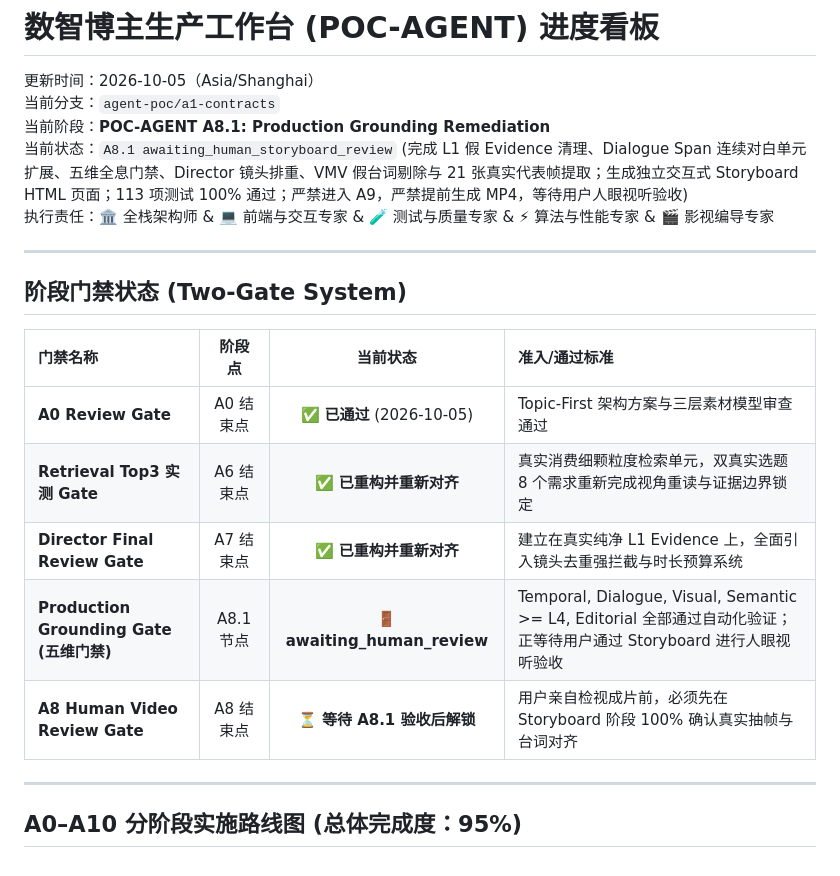
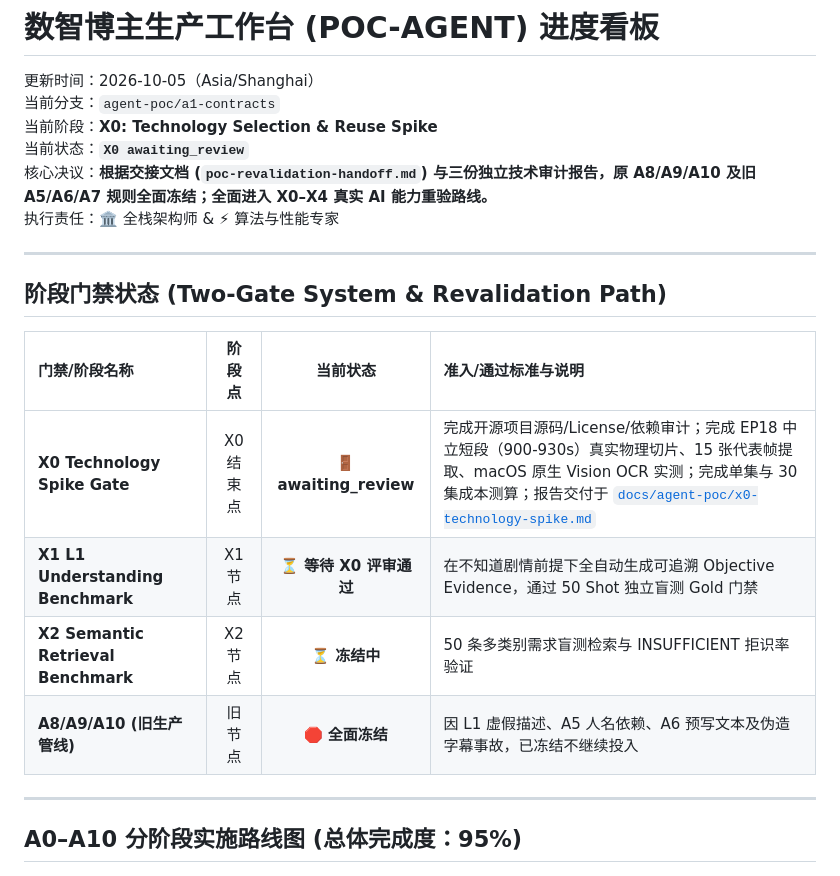
Before and after one commit to younuoqiqi1/shuzhi-mcn-admin, a Markdown page: PROGRESS.md, the part around the change. GitHub-like rendering.

Commit message:
docs(agent-poc): complete X0 technology spike report and update progress to awaiting_review

```diff
--- a/PROGRESS.md
+++ b/PROGRESS.md
@@ -2,21 +2,21 @@
 
 更新时间：2026-10-05（Asia/Shanghai）
 当前分支：`agent-poc/a1-contracts`
-当前阶段：**POC-AGENT A8.1: Production Grounding Remediation**
-当前状态：`A8.1 awaiting_human_storyboard_review` (完成 L1 假 Evidence 清理、Dialogue Span 连续对白单元扩展、五维全息门禁、Director 镜头排重、VMV 假台词剔除与 21 张真实代表帧提取；生成独立交互式 Storyboard HTML 页面；113 项测试 100% 通过；严禁进入 A9，严禁提前生成 MP4，等待用户人眼视听验收)
-执行责任：🏛️ 全栈架构师 & 💻 前端与交互专家 & 🧪 测试与质量专家 & ⚡ 算法与性能专家 & 🎬 影视编导专家
+当前阶段：**X0: Technology Selection & Reuse Spike**
+当前状态：**`X0 awaiting_review`**
+核心决议：**根据交接文档 (`poc-revalidation-handoff.md`) 与三份独立技术审计报告，原 A8/A9/A10 及旧 A5/A6/A7 规则全面冻结；全面进入 X0–X4 真实 AI 能力重验路线。**
+执行责任：🏛️ 全栈架构师 & ⚡ 算法与性能专家
 
 ---
 
-## 阶段门禁状态 (Two-Gate System)
+## 阶段门禁状态 (Two-Gate System & Revalidation Path)
 
-| 门禁名称 | 阶段点 | 当前状态 | 准入/通过标准 |
+| 门禁/阶段名称 | 阶段点 | 当前状态 | 准入/通过标准与说明 |
 |:---|:---:|:---:|:---|
-| **A0 Review Gate** | A0 结束点 | ✅ **已通过** (2026-10-05) | Topic-First 架构方案与三层素材模型审查通过 |
-| **Retrieval Top3 实测 Gate** | A6 结束点 | ✅ **已重构并重新对齐** | 真实消费细颗粒度检索单元，双真实选题 8 个需求重新完成视角重读与证据边界锁定 |
-| **Director Final Review Gate** | A7 结束点 | ✅ **已重构并重新对齐** | 建立在真实纯净 L1 Evidence 上，全面引入镜头去重强拦截与时长预算系统 |
-| **Production Grounding Gate (五维门禁)** | A8.1 节点 | 🚪 **awaiting_human_review** | Temporal, Dialogue, Visual, Semantic >= L4, Editorial 全部通过自动化验证；正等待用户通过 Storyboard 进行人眼视听验收 |
-| **A8 Human Video Review Gate** | A8 结束点 | ⏳ **等待 A8.1 验收后解锁** | 用户亲自检视成片前，必须先在 Storyboard 阶段 100% 确认真实抽帧与台词对齐 |
+| **X0 Technology Spike Gate** | X0 结束点 | 🚪 **awaiting_review** | 完成开源项目源码/License/依赖审计；完成 EP18 中立短段（900-930s）真实物理切片、15 张代表帧提取、macOS 原生 Vision OCR 实测；完成单集与 30 集成本测算；报告交付于 [`docs/agent-poc/x0-technology-spike.md`](docs/agent-poc/x0-technology-spike.md) |
+| **X1 L1 Understanding Benchmark** | X1 节点 | ⏳ **等待 X0 评审通过** | 在不知道剧情前提下全自动生成可追溯 Objective Evidence，通过 50 Shot 独立盲测 Gold 门禁 |
+| **X2 Semantic Retrieval Benchmark** | X2 节点 | ⏳ **冻结中** | 50 条多类别需求盲测检索与 INSUFFICIENT 拒识率验证 |
+| **A8/A9/A10 (旧生产管线)** | 旧节点 | 🛑 **全面冻结** | 因 L1 虚假描述、A5 人名依赖、A6 预写文本及伪造字幕事故，已冻结不继续投入 |
 
 ---
 
```
Also changed, not shown: docs/agent-poc/x0-technology-spike.md (added, +254 -0 lines).
